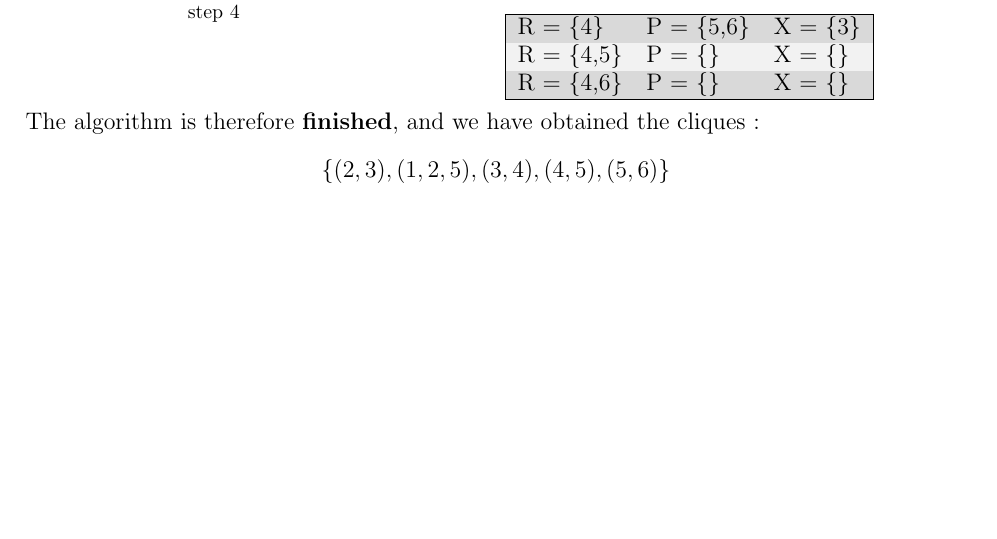
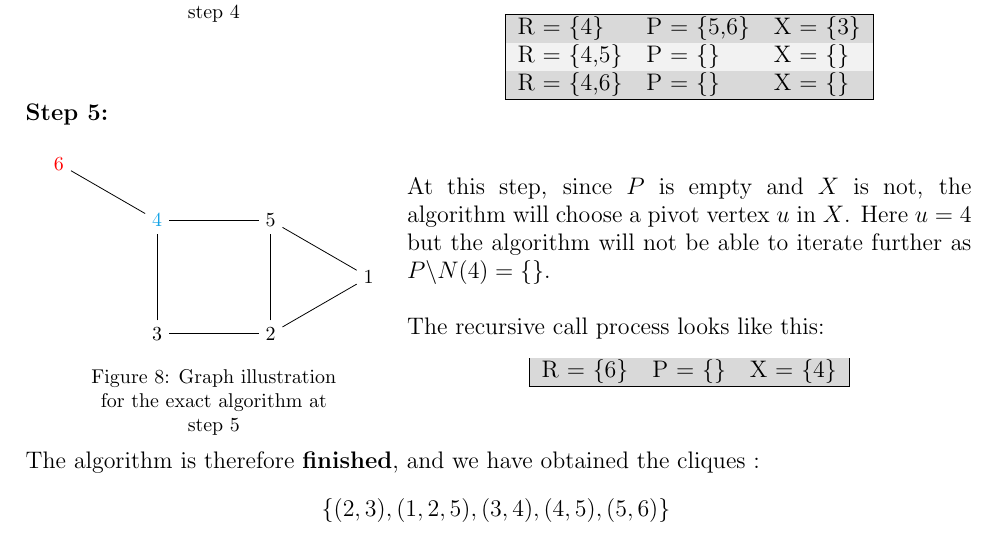
Before and after one commit to sehnryr/Final-Graph-Project-ISEN-CIR3, a LaTeX document (report/report.tex, which reads report/report_sections/exact_mewc/how_it_works.tex): part of page 9 of 16, cut so that both start at the same text, the shorter picture padded with empty space. Compiled offline with pdfLaTeX.

Commit message:
redo step 5 of exact operations

```diff
--- a/report/report_sections/exact_mewc/how_it_works.tex
+++ b/report/report_sections/exact_mewc/how_it_works.tex
@@ -270,6 +270,47 @@ Figure \ref{fig:basic-graph-example} on page \pageref{fig:basic-graph-example}:
     \end{minipage}
 \end{minipage} \newline
 
+\begin{minipage}{\linewidth}
+    \textbf{Step 5:} \newline
+    \begin{minipage}{0.4\textwidth}
+        \begin{figure}[H]
+            \centering
+            \begin{tikzpicture}[node distance=2cm]
+                \node (1) {1};
+                \node (2) at ([shift=(210:2)] 1) {2};
+                \node (3) [left of=2] {3};
+                \node[Cerulean] (4) [above of=3] {4};
+                \node (5) [above of=2] {5};
+                \node[red] (6) at ([shift=(150:2)] 4) {6};
+
+                \draw (1) -- (2);
+                \draw (1) -- (5);
+                \draw (2) -- (3);
+                \draw (2) -- (5);
+                \draw (3) -- (4);
+                \draw (4) -- (5);
+                \draw (4) -- (6);
+            \end{tikzpicture}
+            \caption{Graph illustration for the exact algorithm at step 5}
+            \label{fig:exact-mewc-step5}
+        \end{figure}
+    \end{minipage}
+    \begin{minipage}{0.6\textwidth}
+        At this step, since $P$ is empty and $X$ is not, the algorithm will
+        choose a pivot vertex $u$ in $X$. Here $u = 4$ but the algorithm will
+        not be able to iterate further as $P\backslash N(4) = \{\}$. \newline
+
+        The recursive call process looks like this:
+        \begin{center}
+            \begin{tabular}{|lll|}
+                \hline
+                R = \{6\} & P = \{\} & X = \{4\} \\
+                \hline
+            \end{tabular}
+        \end{center}
+    \end{minipage}
+\end{minipage} \newline
+
 The algorithm is therefore \textbf{finished}, and we have obtained the cliques :
 $$\{(2,3),(1,2,5),(3,4),(4,5),(5,6)\}$$
 
```
